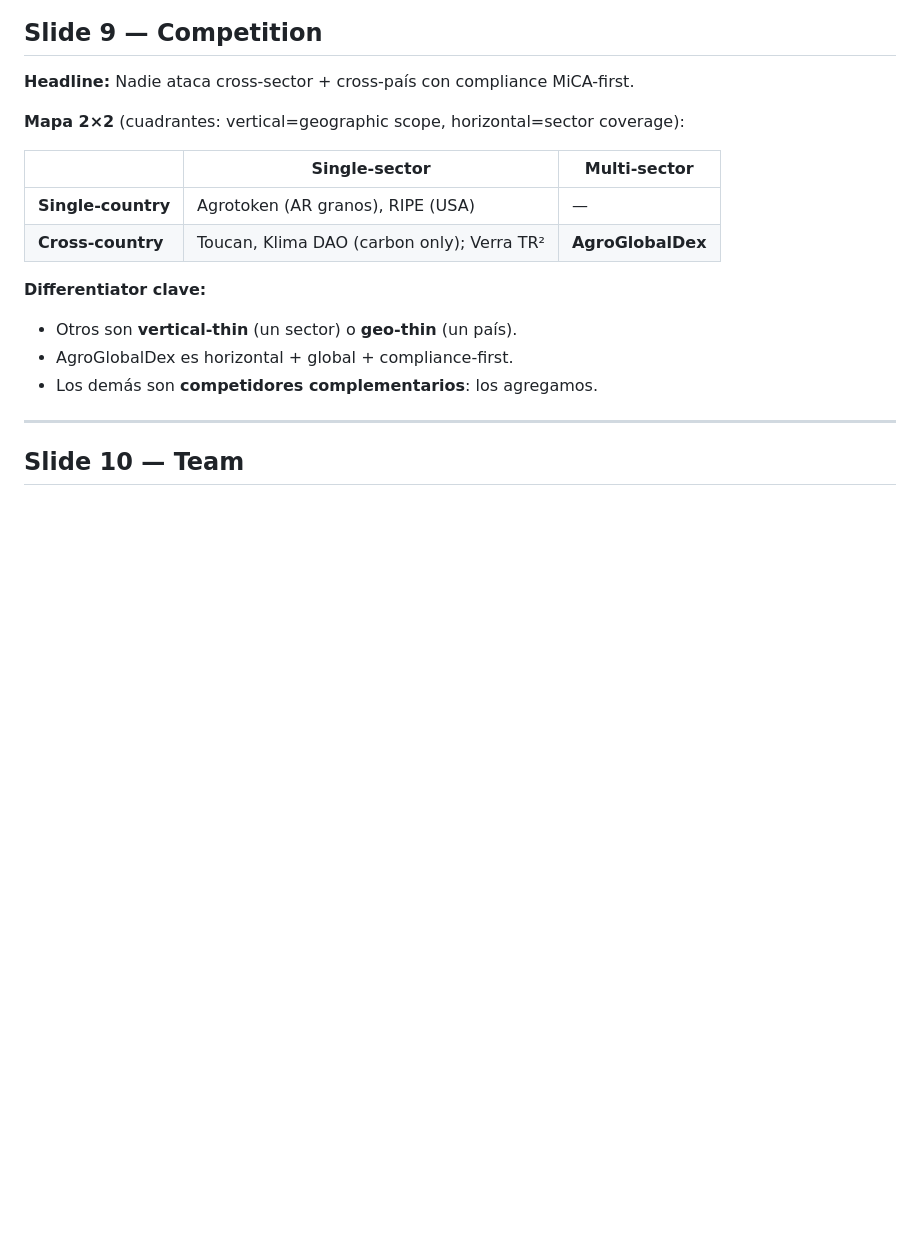
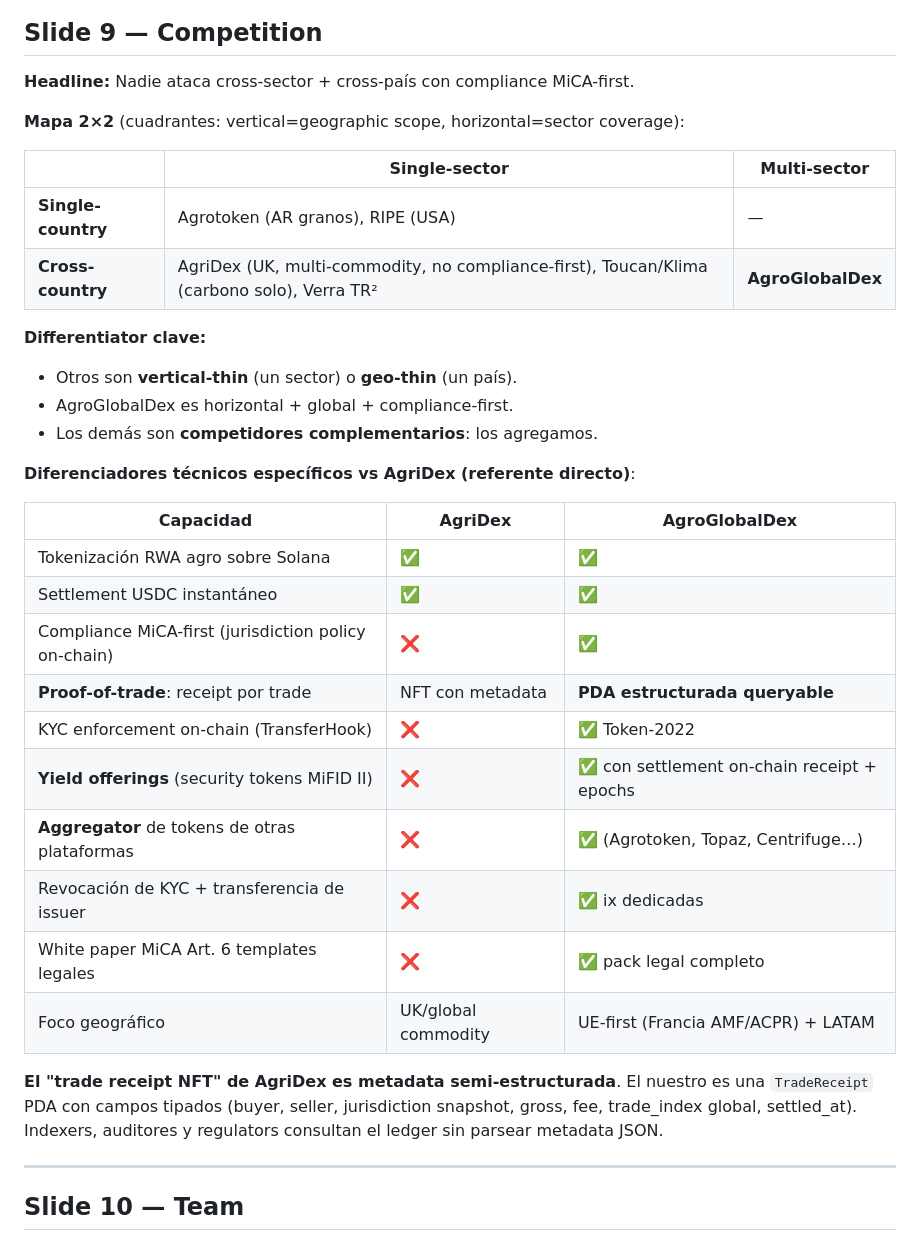
Before and after one commit to carlospallottini-spec/agroglobaldex, a Markdown page: marketing/pitch-deck-full.md, the part around the change. Rendered like a GitHub page; blank space fills up the shorter version.

Commit message:
Pitch slide 9: tabla diferenciadores tecnicos vs AgriDex
Slide 9 (Competition) ahora incluye comparativa especifica con AgriDex
(referente directo crypto-agro UK). 10 capacidades comparadas: settlement,
compliance MiCA, proof-of-trade, KYC on-chain, yield offerings, aggregator,
revoke_kyc, transfer_issuer, white paper templates, foco geografico.

Key claim: 'El trade receipt de AgriDex es metadata NFT semi-estructurada.
El nuestro es una PDA tipada queryable sin parser JSON.'

```diff
--- a/marketing/pitch-deck-full.md
+++ b/marketing/pitch-deck-full.md
@@ -128,12 +128,32 @@
 | | Single-sector | Multi-sector |
 |---|---|---|
 | **Single-country** | Agrotoken (AR granos), RIPE (USA) | — |
-| **Cross-country** | Toucan, Klima DAO (carbon only); Verra TR² | **AgroGlobalDex** |
+| **Cross-country** | AgriDex (UK, multi-commodity, no compliance-first), Toucan/Klima (carbono solo), Verra TR² | **AgroGlobalDex** |
 
 **Differentiator clave:**
 - Otros son **vertical-thin** (un sector) o **geo-thin** (un país).
 - AgroGlobalDex es horizontal + global + compliance-first.
 - Los demás son **competidores complementarios**: los agregamos.
+
+**Diferenciadores técnicos específicos vs AgriDex (referente directo)**:
+
+| Capacidad | AgriDex | AgroGlobalDex |
+|---|---|---|
+| Tokenización RWA agro sobre Solana | ✅ | ✅ |
+| Settlement USDC instantáneo | ✅ | ✅ |
+| Compliance MiCA-first (jurisdiction policy on-chain) | ❌ | ✅ |
+| **Proof-of-trade**: receipt por trade | NFT con metadata | **PDA estructurada queryable** |
+| KYC enforcement on-chain (TransferHook) | ❌ | ✅ Token-2022 |
+| **Yield offerings** (security tokens MiFID II) | ❌ | ✅ con settlement on-chain receipt + epochs |
+| **Aggregator** de tokens de otras plataformas | ❌ | ✅ (Agrotoken, Topaz, Centrifuge…) |
+| Revocación de KYC + transferencia de issuer | ❌ | ✅ ix dedicadas |
+| White paper MiCA Art. 6 templates legales | ❌ | ✅ pack legal completo |
+| Foco geográfico | UK/global commodity | UE-first (Francia AMF/ACPR) + LATAM |
+
+**El "trade receipt NFT" de AgriDex es metadata semi-estructurada**. El nuestro
+es una `TradeReceipt` PDA con campos tipados (buyer, seller, jurisdiction
+snapshot, gross, fee, trade_index global, settled_at). Indexers, auditores y
+regulators consultan el ledger sin parsear metadata JSON.
 
 ---
 
```
